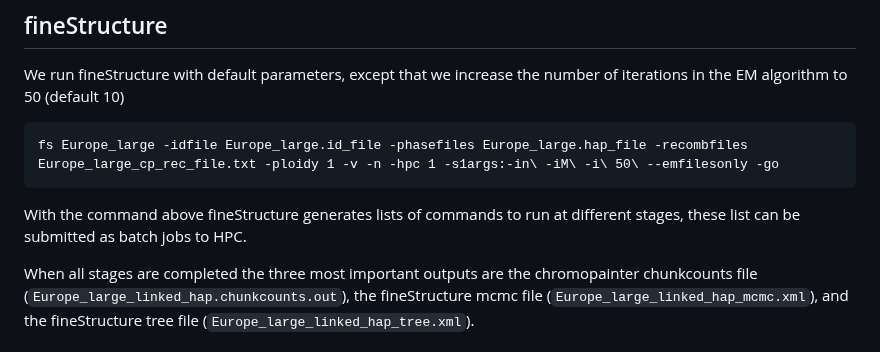
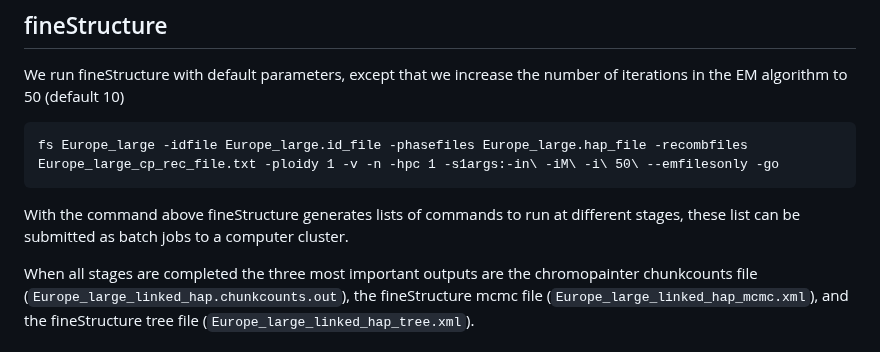
Before and after one commit to fmenardo/Bgt_popgen_Europe_2024, a Markdown page: fineStructure/fineStructure.md, the part around the change. Drawn GitHub-style.

````diff
--- a/fineStructure/fineStructure.md
+++ b/fineStructure/fineStructure.md
@@ -47,7 +47,7 @@ We run fineStructure with default parameters, except that we increase the number
 ```
 fs Europe_large -idfile Europe_large.id_file -phasefiles Europe_large.hap_file -recombfiles Europe_large_cp_rec_file.txt -ploidy 1 -v -n -hpc 1 -s1args:-in\ -iM\ -i\ 50\ --emfilesonly -go
 ```
-With the command above fineStructure generates lists of commands to run at different stages, these list can be submitted as batch jobs to HPC.
+With the command above fineStructure generates lists of commands to run at different stages, these list can be submitted as batch jobs to a computer cluster.
 
 When all stages are completed the three most important outputs are the chromopainter chunkcounts file (`Europe_large_linked_hap.chunkcounts.out`), the fineStructure mcmc file (`Europe_large_linked_hap_mcmc.xml`), and the fineStructure tree file (`Europe_large_linked_hap_tree.xml`).
 
````
